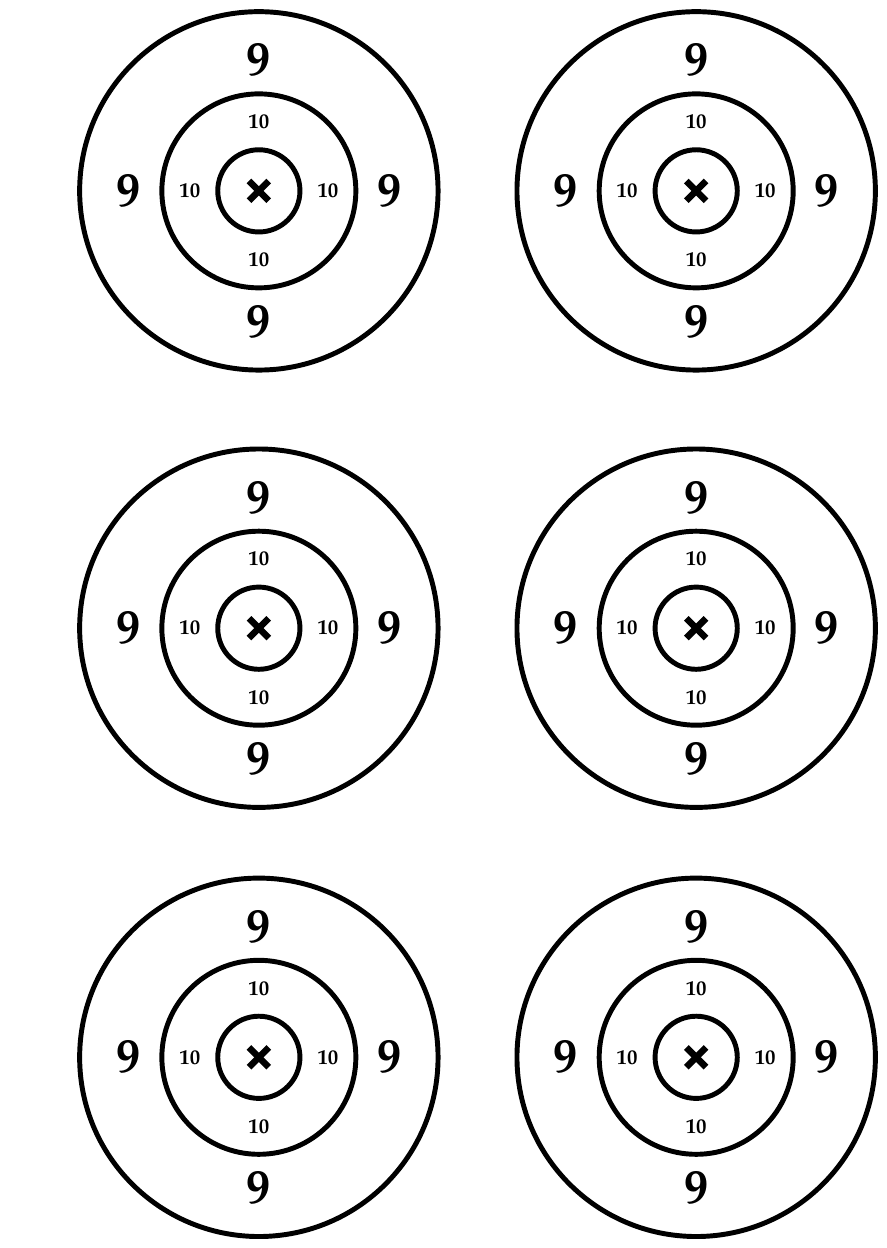
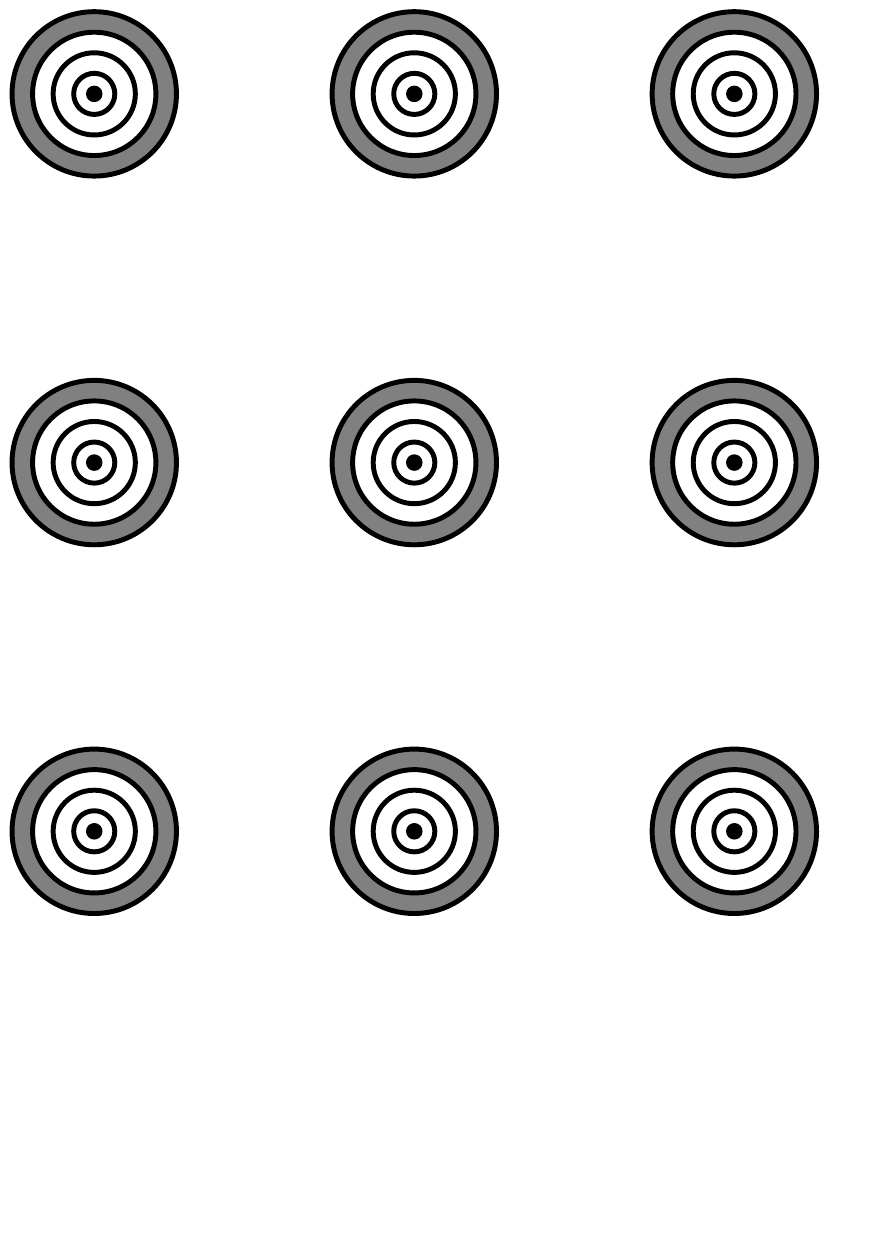
Before and after one commit to Benky/long-range-targets, a LaTeX document (300m-a1.tex): the whole page. Compiled offline with pdfLaTeX.

Commit message:
Add A1 300m target

```diff
--- a/300m-a1.tex
+++ b/300m-a1.tex
@@ -1,6 +1,7 @@
 % Copyright (c) 2013 Benky
 % This program is made available under the terms of the MIT License.
 \documentclass{article}
+\usepackage{tabularx} % in the preamble
 \usepackage{tikz}
 \usepackage{mathpazo}
 \usepackage[top=50mm,left=10mm,right=0mm,bottom=0mm,a1paper]{geometry}
@@ -33,24 +22,33 @@
-\begin{center}
-\begin{tikzpicture}
-  \begin{scope}[shift={(00mm,5mm)}]
-	  \pic at (30mm, 0mm) {300mT};
-  \end{scope}
-  \begin{scope}[shift={(296mm,5mm)}]
-            \pic{300mT};
-  \end{scope}
-  \begin{scope}[shift={(0mm,266mm)}]
-	  \pic at (30mm, 0mm) {300mT};
-  \end{scope}
-  \begin{scope}[shift={(296mm,266mm)}]
-            \pic{300mT};
-  \end{scope}
-
-	\begin{scope}[shift={(0mm,532mm)}]
-	  \pic at (30mm, 0mm) {300mT};
-  \end{scope}
-  \begin{scope}[shift={(296mm,532mm)}]
-            \pic{300mT};
-  \end{scope}
-\end{tikzpicture}
-\end{center}
+        \begin{tabularx}{\textwidth}{XXX}
+            \begin{tikzpicture} \begin{scope}[]
+	            \pic at (0mm, 0mm) {300mT};
+              \end{scope} \end{tikzpicture} &
+            \begin{tikzpicture} \begin{scope}[]
+                                    \pic at (0mm, 0mm) {300mT};
+            \end{scope} \end{tikzpicture}
+            &
+            \begin{tikzpicture} \begin{scope}[]
+                                    \pic at (0mm, 0mm) {300mT};
+            \end{scope} \end{tikzpicture} \\
+            \begin{tikzpicture} \begin{scope}[]
+	            \pic at (0mm, 0mm) {300mT};
+              \end{scope} \end{tikzpicture} &
+            \begin{tikzpicture} \begin{scope}[]
+                                    \pic at (0mm, 0mm) {300mT};
+            \end{scope} \end{tikzpicture}
+            &
+            \begin{tikzpicture} \begin{scope}[]
+                                    \pic at (0mm, 0mm) {300mT};
+            \end{scope} \end{tikzpicture} \\
+            \begin{tikzpicture} \begin{scope}[]
+	            \pic at (0mm, 0mm) {300mT};
+              \end{scope} \end{tikzpicture} &
+            \begin{tikzpicture} \begin{scope}[]
+                                    \pic at (0mm, 0mm) {300mT};
+            \end{scope} \end{tikzpicture}
+            &
+            \begin{tikzpicture} \begin{scope}[]
+                                    \pic at (0mm, 0mm) {300mT};
+            \end{scope} \end{tikzpicture}
+        \end{tabularx}
 \end{document}
```
Also changed, not shown: 300m-a1.tex (24 more changed lines), 1 other file.
